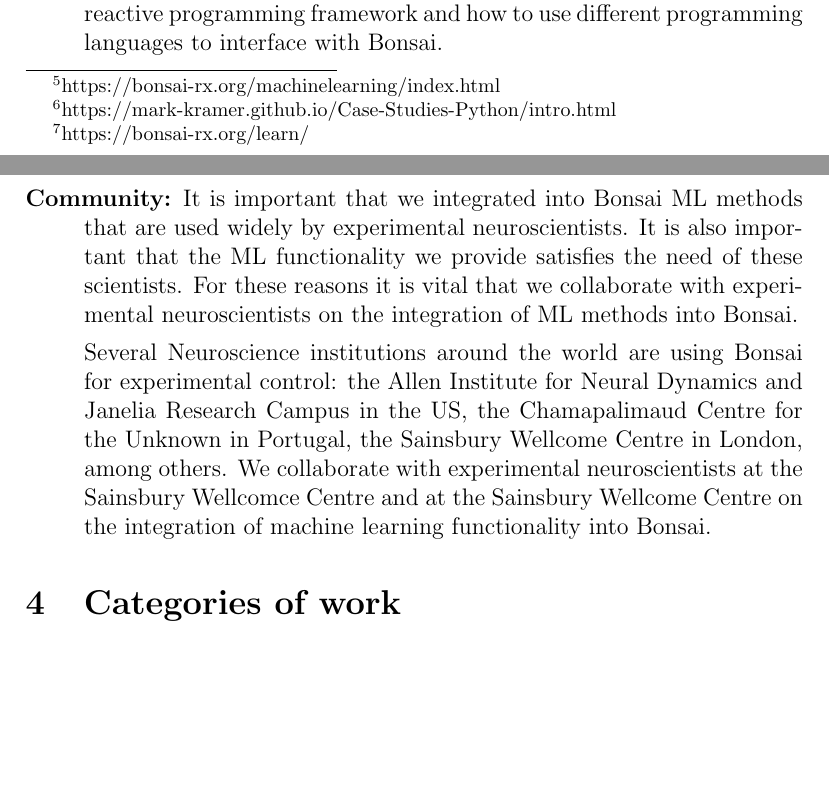
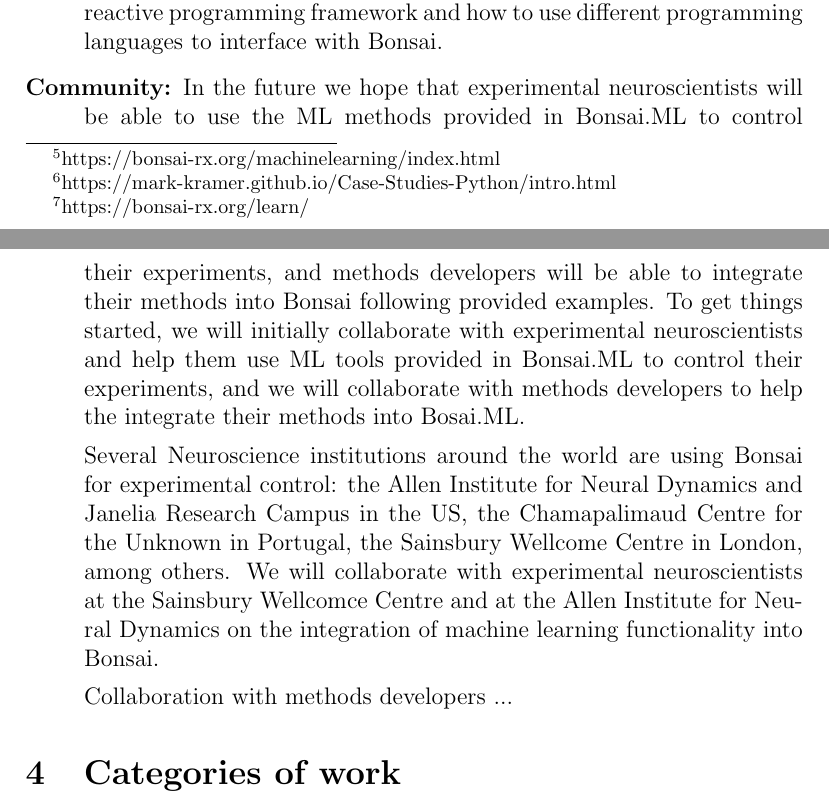
Before and after one commit to joacorapela/rsmf2025, a LaTeX document (loi.tex, which reads summary.tex): two parts of pages 3 and 4 of 5, joined at a grey line, cut so that both start at the same text, the shorter picture padded with empty space. Compiled offline with pdfLaTeX.

Commit message:
Fixed a few problems

```diff
--- a/summary.tex
+++ b/summary.tex
@@ -120,19 +120,24 @@
         framework and how to use different programming languages to interface
         with Bonsai.
 
-    \item[Community:] It is important that we integrated into Bonsai ML methods
-        that are used widely by experimental neuroscientists. It is also
-        important that the ML functionality we provide satisfies the need of
-        these scientists. For these reasons it is vital that we collaborate
-        with experimental neuroscientists on the integration of ML methods into
-        Bonsai.
+    \item[Community:] In the future we hope that experimental neuroscientists
+        will be able to use the ML methods provided in Bonsai.ML to control
+        their experiments, and methods developers will be able to integrate
+        their methods into Bonsai following provided examples. To get things
+        started, we will initially collaborate with experimental neuroscientists
+        and help them use ML tools provided in Bonsai.ML to control their
+        experiments, and we will collaborate with methods developers to help
+        the integrate their methods into Bosai.ML.
 
         Several Neuroscience institutions around the world are using Bonsai for
         experimental control: the Allen Institute for Neural Dynamics and
         Janelia Research Campus in the US, the Chamapalimaud Centre for the
         Unknown in Portugal, the Sainsbury Wellcome  Centre in London, among
-        others. We collaborate with experimental neuroscientists at the
-        Sainsbury Wellcomce Centre and at the Sainsbury Wellcome Centre on the
-        integration of machine learning functionality into Bonsai.
+        others. We will collaborate with experimental neuroscientists at the
+        Sainsbury Wellcomce Centre and at the Allen Institute for Neural
+        Dynamics on the integration of machine learning functionality into
+        Bonsai.
+
+        Collaboration with methods developers ...
 
 \end{description}
```
Also changed, not shown: loi.pdf.
